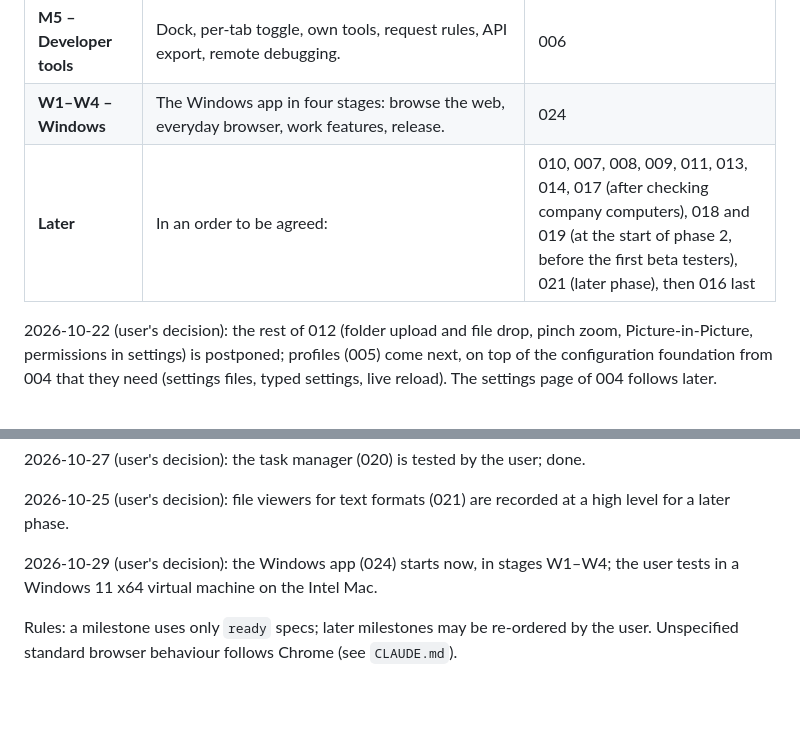
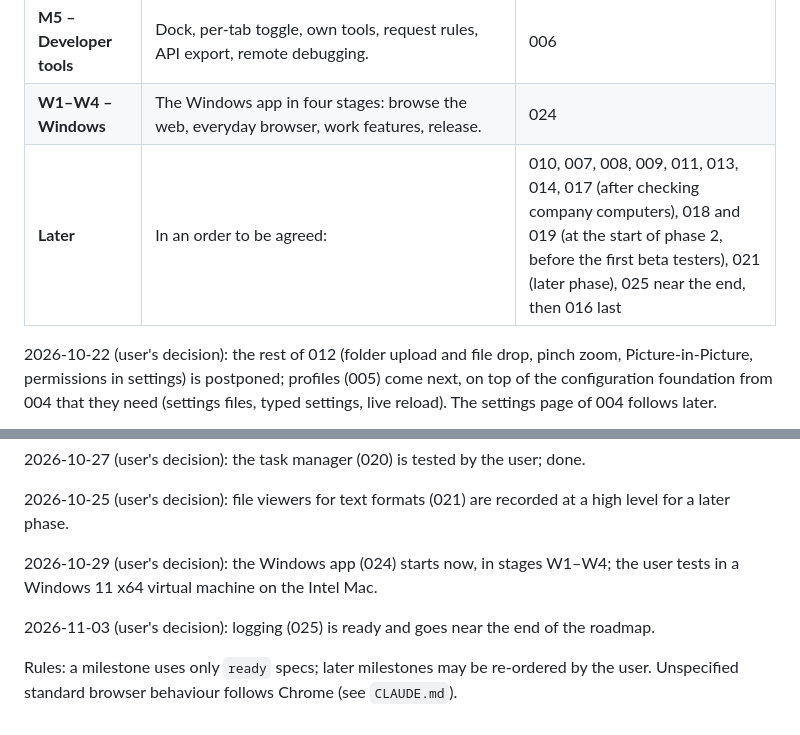
Before and after one commit to DreaddCZ/brouk, a Markdown page: specs/README.md, 2 parts joined by grey strips. GitHub-like rendering; blank space fills up the shorter version.

Commit message:
docs(025): put logging near the end of the roadmap
Co-Authored-By: Claude Opus 5.5 (1M context) <noreply@anthropic.com>
Claude-Session: https://claude.ai/code/session_01BE6UzfitvGnEW87u3du1dt

```diff
--- a/specs/README.md
+++ b/specs/README.md
@@ -63,7 +63,7 @@ Build order. Each milestone ends with a build the user tests on their Macs.
 | **M4 – Full browser UI** | Tab overflow, pinned tabs, command palette, remappable shortcuts, themes, address bar suggestions from history. | 003, history storage needed by 003 (013) |
 | **M5 – Developer tools** | Dock, per-tab toggle, own tools, request rules, API export, remote debugging. | 006 |
 | **W1–W4 – Windows** | The Windows app in four stages: browse the web, everyday browser, work features, release. | 024 |
-| **Later** | In an order to be agreed: | 010, 007, 008, 009, 011, 013, 014, 017 (after checking company computers), 018 and 019 (at the start of phase 2, before the first beta testers), 021 (later phase), then 016 last |
+| **Later** | In an order to be agreed: | 010, 007, 008, 009, 011, 013, 014, 017 (after checking company computers), 018 and 019 (at the start of phase 2, before the first beta testers), 021 (later phase), 025 near the end, then 016 last |
 
 2026-10-22 (user's decision): the rest of 012 (folder upload and file drop, pinch zoom, Picture-in-Picture, permissions in settings) is postponed; profiles (005) come next, on top of the configuration foundation from 004 that they need (settings files, typed settings, live reload). The settings page of 004 follows later.
 
@@ -95,4 +95,6 @@ Build order. Each milestone ends with a build the user tests on their Macs.
 
 2026-10-29 (user's decision): the Windows app (024) starts now, in stages W1–W4; the user tests in a Windows 11 x64 virtual machine on the Intel Mac.
 
+2026-11-03 (user's decision): logging (025) is ready and goes near the end of the roadmap.
+
 Rules: a milestone uses only `ready` specs; later milestones may be re-ordered by the user. Unspecified standard browser behaviour follows Chrome (see `CLAUDE.md`).
```
